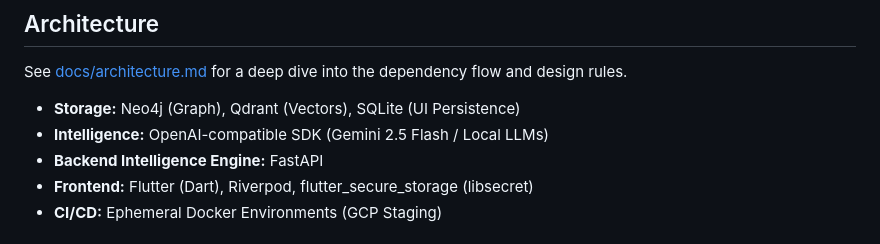
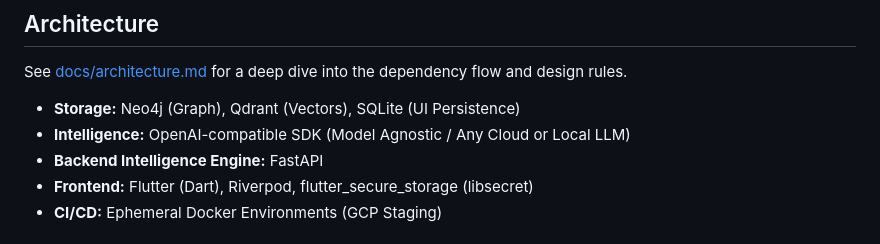
Before and after one commit to kcoaguila-dev/veraxi, a Markdown page: README.md, the part around the change. Drawn GitHub-style.

Commit message:
Update architecture section to reflect model agnostic nature

```diff
--- a/README.md
+++ b/README.md
@@ -40,7 +40,7 @@ See [docs/ROADMAP.md](docs/ROADMAP.md) for the historical evolution of the proje
 See [docs/architecture.md](docs/architecture.md) for a deep dive into the dependency flow and design rules.
 
 - **Storage:** Neo4j (Graph), Qdrant (Vectors), SQLite (UI Persistence)
-- **Intelligence:** OpenAI-compatible SDK (Gemini 2.5 Flash / Local LLMs)
+- **Intelligence:** OpenAI-compatible SDK (Model Agnostic / Any Cloud or Local LLM)
 - **Backend Intelligence Engine:** FastAPI
 - **Frontend:** Flutter (Dart), Riverpod, flutter_secure_storage (libsecret)
 - **CI/CD:** Ephemeral Docker Environments (GCP Staging)
```
